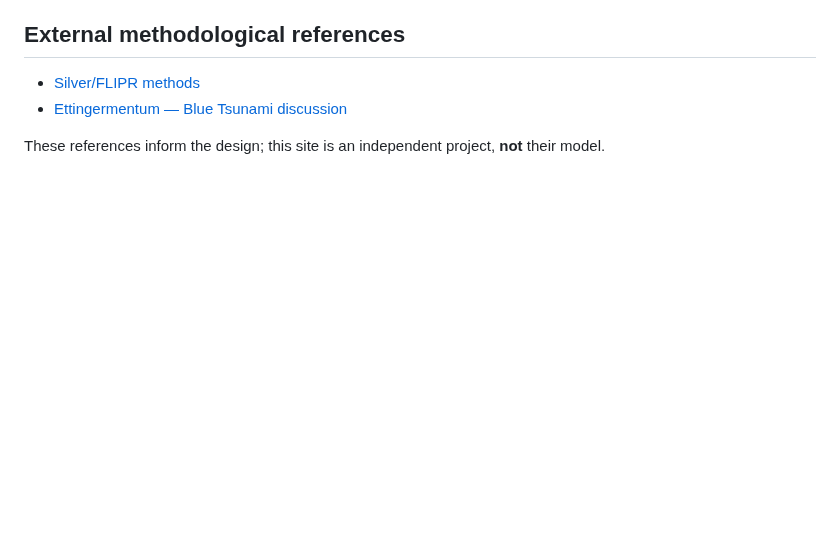
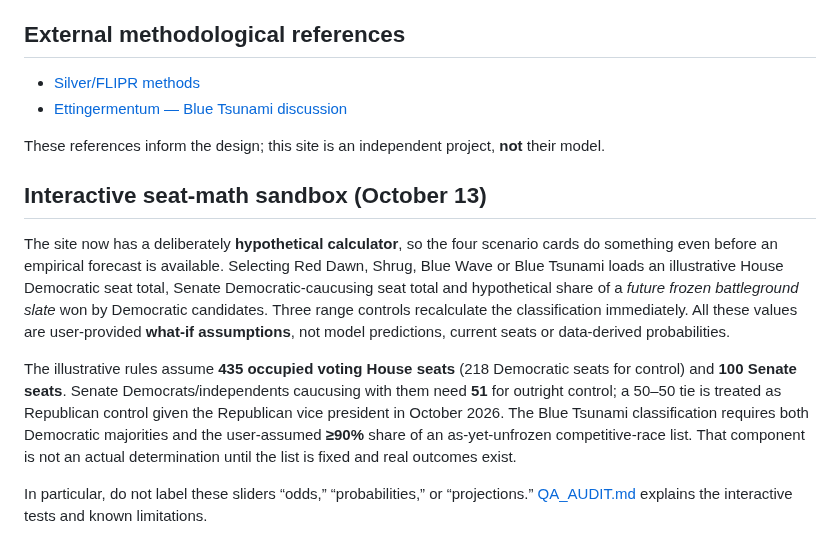
Before and after one commit to jmon18-rgb/Election-Command-Center, a Markdown page: SCENARIOS.md, the part around the change. GitHub-like rendering; blank space fills up the shorter version.

Commit message:
Document exact-poll drilldowns, working hypothetical scenario calculator and automated bug checks

```diff
--- a/SCENARIOS.md
+++ b/SCENARIOS.md
@@ -46,3 +46,11 @@ A House popular-vote margin alone does not determine House seats. Senate control
 - [Ettingermentum — Blue Tsunami discussion](https://www.ettingermentum.news/p/what-to-expect-from-a-blue-tsunami)
 
 These references inform the design; this site is an independent project, **not** their model.
+
+## Interactive seat-math sandbox (October 13)
+
+The site now has a deliberately **hypothetical calculator**, so the four scenario cards do something even before an empirical forecast is available. Selecting Red Dawn, Shrug, Blue Wave or Blue Tsunami loads an illustrative House Democratic seat total, Senate Democratic-caucusing seat total and hypothetical share of a *future frozen battleground slate* won by Democratic candidates. Three range controls recalculate the classification immediately. All these values are user-provided **what-if assumptions**, not model predictions, current seats or data-derived probabilities.
+
+The illustrative rules assume **435 occupied voting House seats** (218 Democratic seats for control) and **100 Senate seats**. Senate Democrats/independents caucusing with them need **51** for outright control; a 50–50 tie is treated as Republican control given the Republican vice president in October 2026. The Blue Tsunami classification requires both Democratic majorities and the user-assumed **≥90%** share of an as-yet-unfrozen competitive-race list. That component is not an actual determination until the list is fixed and real outcomes exist.
+
+In particular, do not label these sliders “odds,” “probabilities,” or “projections.” [QA_AUDIT.md](QA_AUDIT.md) explains the interactive tests and known limitations.
```
